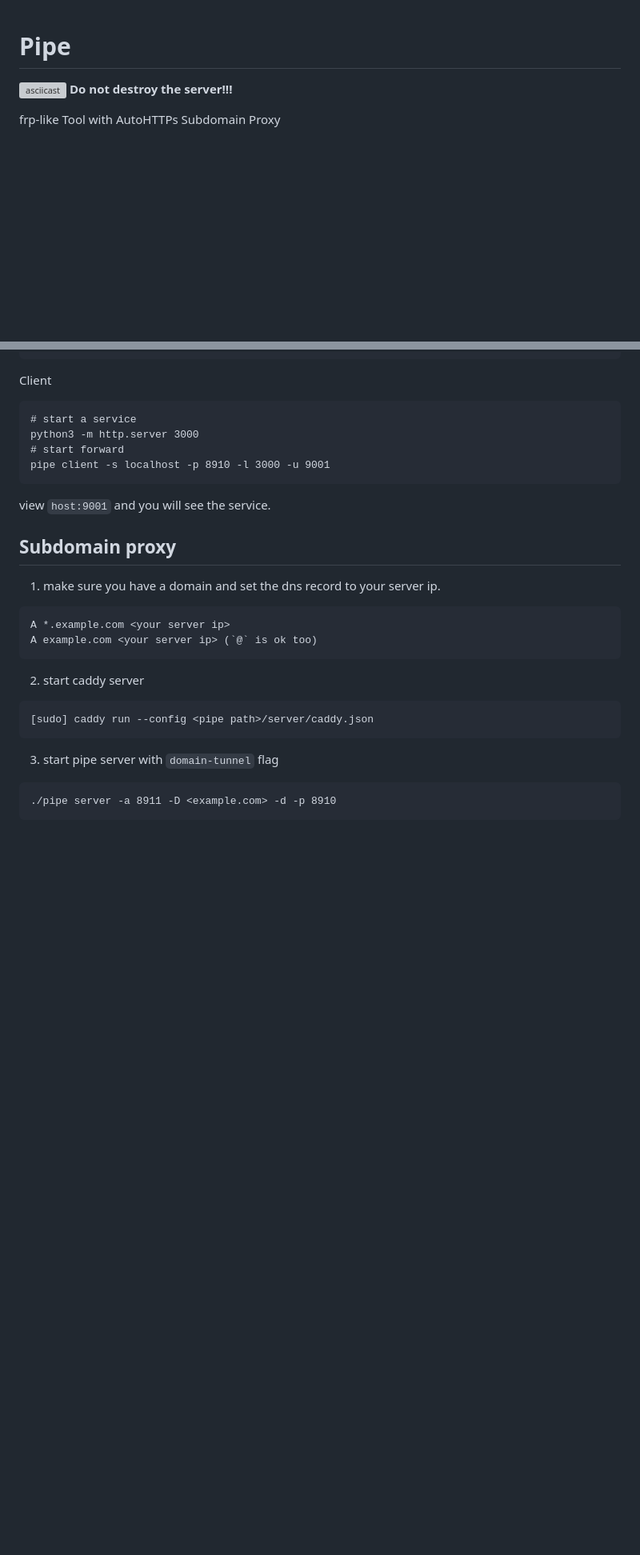
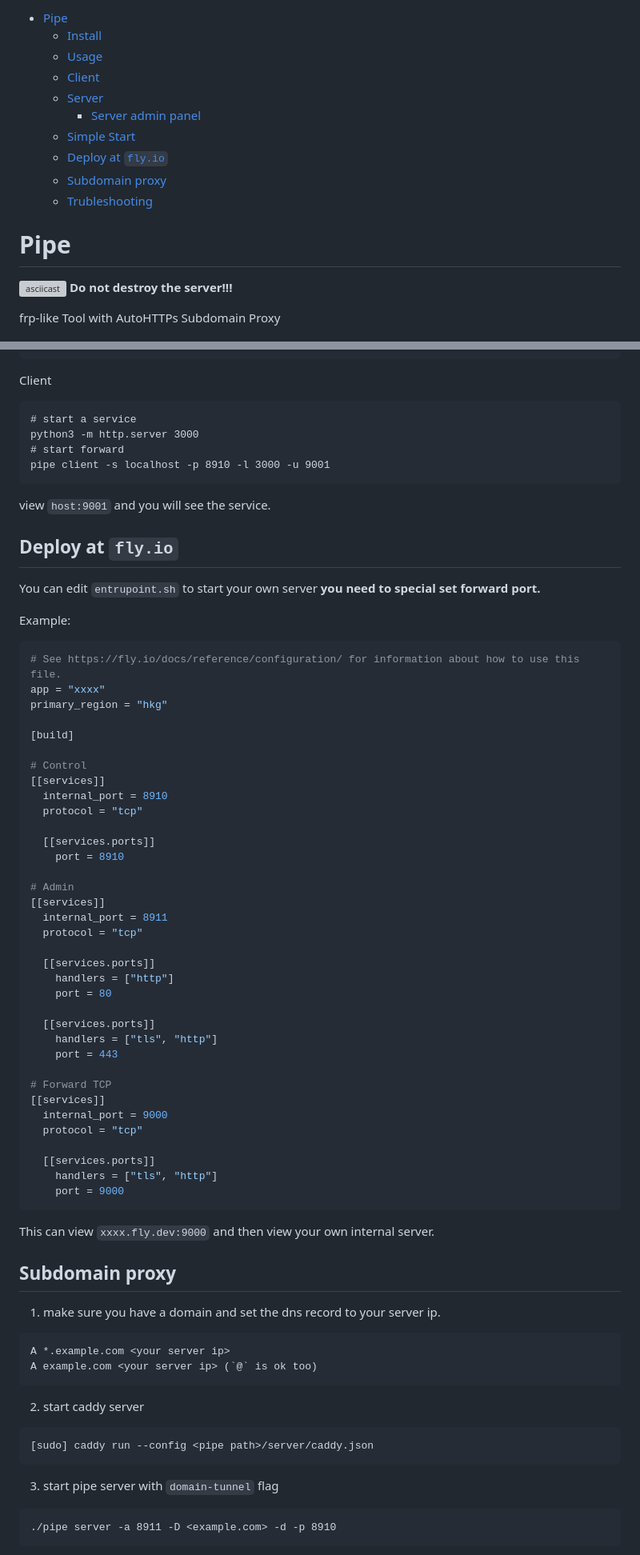
Before and after one commit to abcdlsj/gnar, a Markdown page: README.md, 2 parts joined by grey strips. Shown: that part at 80% size. GitHub-like rendering; blank space fills up the shorter version; grey boxes are pictures that could not be loaded.

Commit message:
doc: add flyio usage & TOC

````diff
--- a/README.md
+++ b/README.md
@@ -0,0 +1,15 @@
+<!-- TOC start (generated with https://github.com/derlin/bitdowntoc) -->
+
+- [Pipe](#pipe)
+  - [Install](#install)
+  - [Usage](#usage)
+  - [Client](#client)
+  - [Server](#server)
+    - [Server admin panel](#server-admin-panel)
+  - [Simple Start](#simple-start)
+  - [Deploy at `fly.io`](#deploy-at-flyio)
+  - [Subdomain proxy](#subdomain-proxy)
+  - [Trubleshooting](#trubleshooting)
+
+<!-- TOC end -->
+
@@ -103,3 +125,48 @@ pipe client -s localhost -p 8910 -l 3000 -u 9001
 
 view `host:9001` and you will see the service.
 
+<!-- TOC --><a name="deploy-at-flyio"></a>
+## Deploy at `fly.io`
+
+You can edit `entrupoint.sh` to start your own server **you need to special set forward port.**
+
+Example:
+```toml
+# See https://fly.io/docs/reference/configuration/ for information about how to use this file.
+app = "xxxx"
+primary_region = "hkg"
+
+[build]
+
+# Control
+[[services]]
+  internal_port = 8910
+  protocol = "tcp"
+
+  [[services.ports]]
+    port = 8910
+
+# Admin
+[[services]]
+  internal_port = 8911
+  protocol = "tcp"
+
+  [[services.ports]]
+    handlers = ["http"]
+    port = 80
+
+  [[services.ports]]
+    handlers = ["tls", "http"]
+    port = 443
+
+# Forward TCP
+[[services]]
+  internal_port = 9000
+  protocol = "tcp"
+
+  [[services.ports]]
+    handlers = ["tls", "http"]
+    port = 9000
+```
+This can view `xxxx.fly.dev:9000` and then view your own internal server.
+
````
Also changed, not shown: other parts of README.md (+9 -0 lines).
